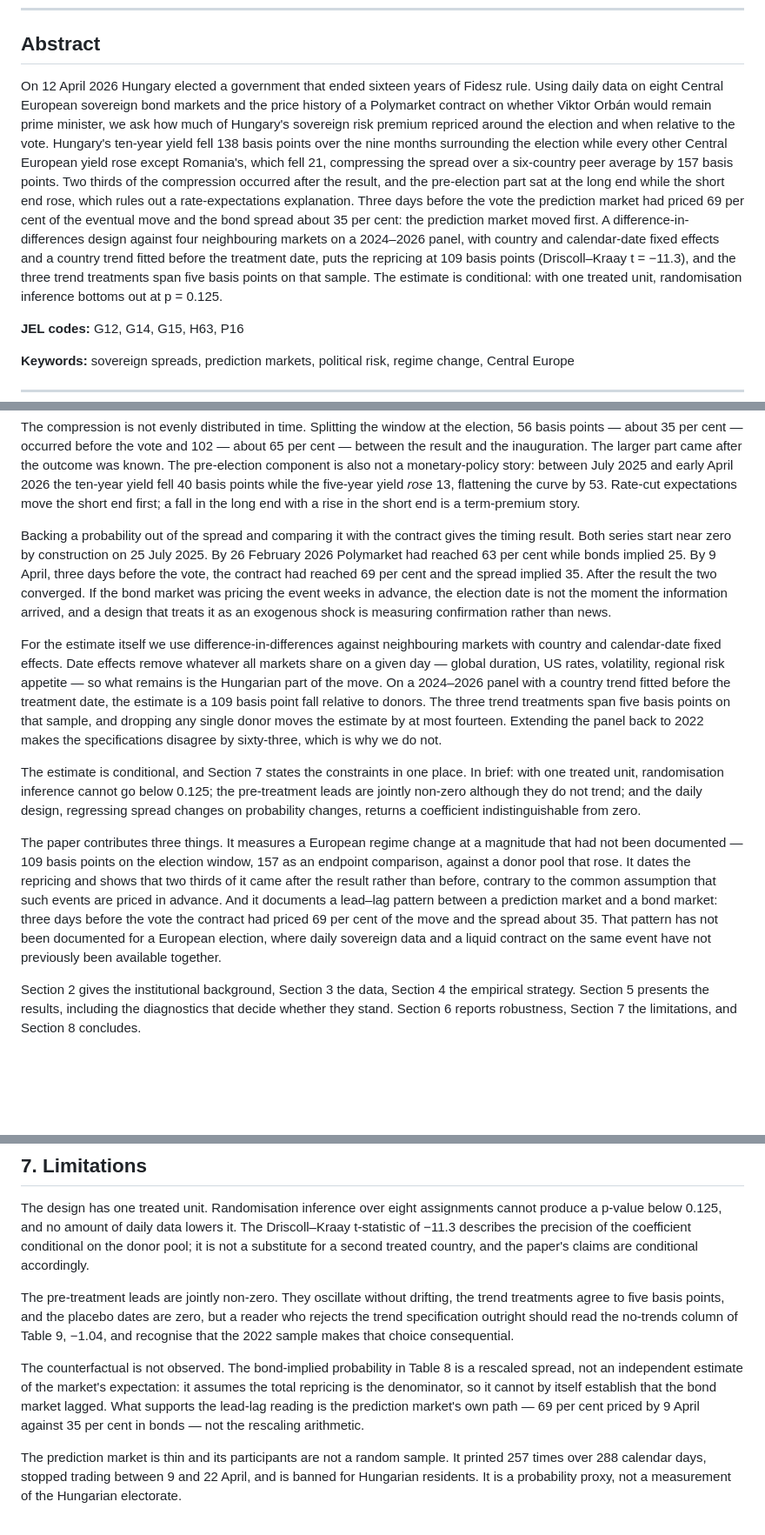
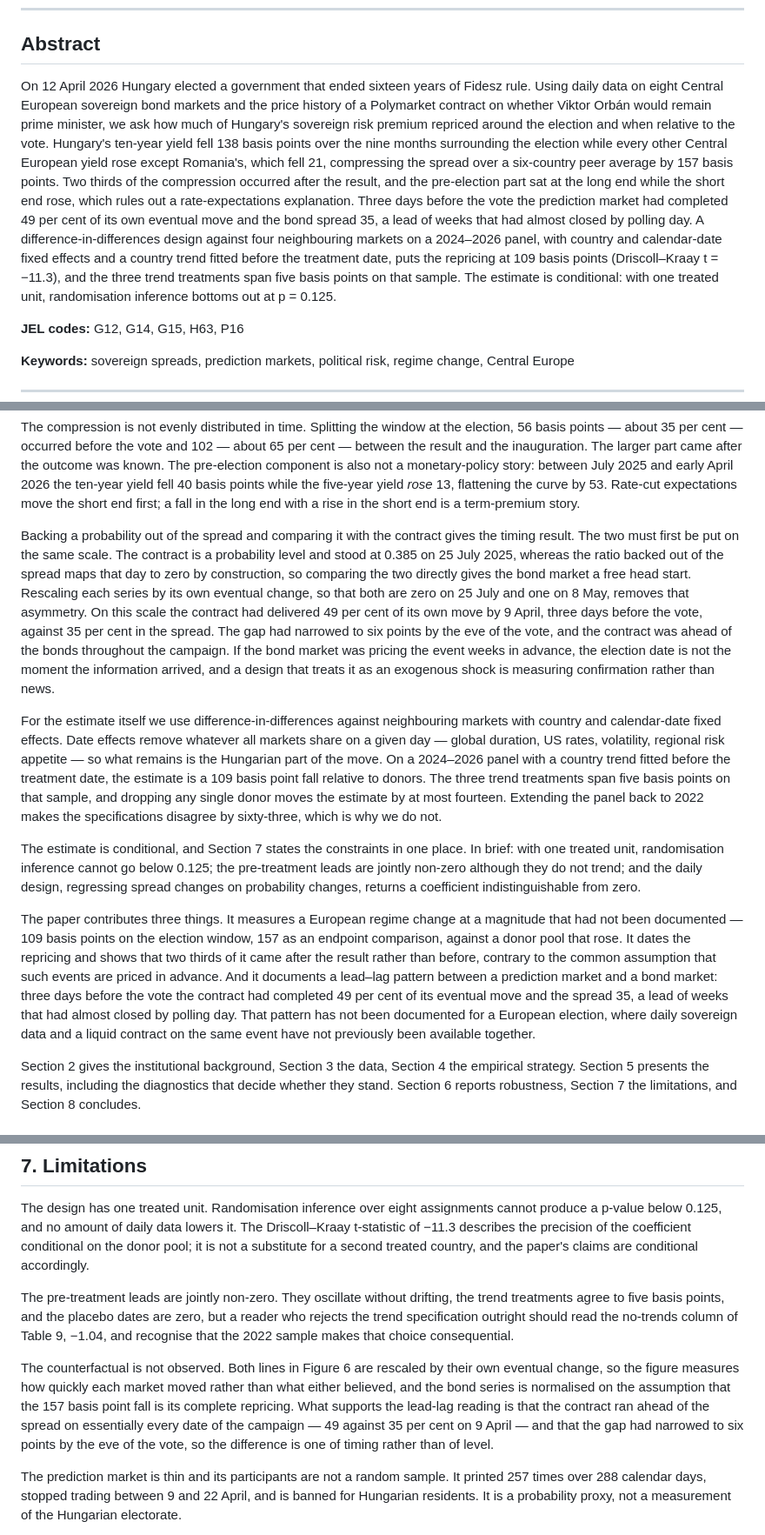
Before and after one commit to jokubasv0/finance-rdd, a Markdown page: out/paper.md, 3 parts joined by grey strips. Shown at 87% size. GitHub-like rendering; blank space fills up the shorter version.

```diff
--- a/out/paper.md
+++ b/out/paper.md
@@ -6,7 +6,7 @@
 
 ## Abstract
 
-On 12 April 2026 Hungary elected a government that ended sixteen years of Fidesz rule. Using daily data on eight Central European sovereign bond markets and the price history of a Polymarket contract on whether Viktor Orbán would remain prime minister, we ask how much of Hungary's sovereign risk premium repriced around the election and when relative to the vote. Hungary's ten-year yield fell 138 basis points over the nine months surrounding the election while every other Central European yield rose except Romania's, which fell 21, compressing the spread over a six-country peer average by 157 basis points. Two thirds of the compression occurred after the result, and the pre-election part sat at the long end while the short end rose, which rules out a rate-expectations explanation. Three days before the vote the prediction market had priced 69 per cent of the eventual move and the bond spread about 35 per cent: the prediction market moved first. A difference-in-differences design against four neighbouring markets on a 2024–2026 panel, with country and calendar-date fixed effects and a country trend fitted before the treatment date, puts the repricing at 109 basis points (Driscoll–Kraay t = −11.3), and the three trend treatments span five basis points on that sample. The estimate is conditional: with one treated unit, randomisation inference bottoms out at p = 0.125.
+On 12 April 2026 Hungary elected a government that ended sixteen years of Fidesz rule. Using daily data on eight Central European sovereign bond markets and the price history of a Polymarket contract on whether Viktor Orbán would remain prime minister, we ask how much of Hungary's sovereign risk premium repriced around the election and when relative to the vote. Hungary's ten-year yield fell 138 basis points over the nine months surrounding the election while every other Central European yield rose except Romania's, which fell 21, compressing the spread over a six-country peer average by 157 basis points. Two thirds of the compression occurred after the result, and the pre-election part sat at the long end while the short end rose, which rules out a rate-expectations explanation. Three days before the vote the prediction market had completed 49 per cent of its own eventual move and the bond spread 35, a lead of weeks that had almost closed by polling day. A difference-in-differences design against four neighbouring markets on a 2024–2026 panel, with country and calendar-date fixed effects and a country trend fitted before the treatment date, puts the repricing at 109 basis points (Driscoll–Kraay t = −11.3), and the three trend treatments span five basis points on that sample. The estimate is conditional: with one treated unit, randomisation inference bottoms out at p = 0.125.
 
 **JEL codes:** G12, G14, G15, H63, P16
 
@@ -32,13 +32,13 @@ Hungary's ten-year yield fell from 7.13 to 5.75 per cent between 25 July 2025 an
 
 The compression is not evenly distributed in time. Splitting the window at the election, 56 basis points — about 35 per cent — occurred before the vote and 102 — about 65 per cent — between the result and the inauguration. The larger part came after the outcome was known. The pre-election component is also not a monetary-policy story: between July 2025 and early April 2026 the ten-year yield fell 40 basis points while the five-year yield *rose* 13, flattening the curve by 53. Rate-cut expectations move the short end first; a fall in the long end with a rise in the short end is a term-premium story.
 
-Backing a probability out of the spread and comparing it with the contract gives the timing result. Both series start near zero by construction on 25 July 2025. By 26 February 2026 Polymarket had reached 63 per cent while bonds implied 25. By 9 April, three days before the vote, the contract had reached 69 per cent and the spread implied 35. After the result the two converged. If the bond market was pricing the event weeks in advance, the election date is not the moment the information arrived, and a design that treats it as an exogenous shock is measuring confirmation rather than news.
+Backing a probability out of the spread and comparing it with the contract gives the timing result. The two must first be put on the same scale. The contract is a probability level and stood at 0.385 on 25 July 2025, whereas the ratio backed out of the spread maps that day to zero by construction, so comparing the two directly gives the bond market a free head start. Rescaling each series by its own eventual change, so that both are zero on 25 July and one on 8 May, removes that asymmetry. On this scale the contract had delivered 49 per cent of its own move by 9 April, three days before the vote, against 35 per cent in the spread. The gap had narrowed to six points by the eve of the vote, and the contract was ahead of the bonds throughout the campaign. If the bond market was pricing the event weeks in advance, the election date is not the moment the information arrived, and a design that treats it as an exogenous shock is measuring confirmation rather than news.
 
 For the estimate itself we use difference-in-differences against neighbouring markets with country and calendar-date fixed effects. Date effects remove whatever all markets share on a given day — global duration, US rates, volatility, regional risk appetite — so what remains is the Hungarian part of the move. On a 2024–2026 panel with a country trend fitted before the treatment date, the estimate is a 109 basis point fall relative to donors. The three trend treatments span five basis points on that sample, and dropping any single donor moves the estimate by at most fourteen. Extending the panel back to 2022 makes the specifications disagree by sixty-three, which is why we do not.
 
 The estimate is conditional, and Section 7 states the constraints in one place. In brief: with one treated unit, randomisation inference cannot go below 0.125; the pre-treatment leads are jointly non-zero although they do not trend; and the daily design, regressing spread changes on probability changes, returns a coefficient indistinguishable from zero.
 
-The paper contributes three things. It measures a European regime change at a magnitude that had not been documented — 109 basis points on the election window, 157 as an endpoint comparison, against a donor pool that rose. It dates the repricing and shows that two thirds of it came after the result rather than before, contrary to the common assumption that such events are priced in advance. And it documents a lead–lag pattern between a prediction market and a bond market: three days before the vote the contract had priced 69 per cent of the move and the spread about 35. That pattern has not been documented for a European election, where daily sovereign data and a liquid contract on the same event have not previously been available together.
+The paper contributes three things. It measures a European regime change at a magnitude that had not been documented — 109 basis points on the election window, 157 as an endpoint comparison, against a donor pool that rose. It dates the repricing and shows that two thirds of it came after the result rather than before, contrary to the common assumption that such events are priced in advance. And it documents a lead–lag pattern between a prediction market and a bond market: three days before the vote the contract had completed 49 per cent of its eventual move and the spread 35, a lead of weeks that had almost closed by polling day. That pattern has not been documented for a European election, where daily sovereign data and a liquid contract on the same event have not previously been available together.
 
 Section 2 gives the institutional background, Section 3 the data, Section 4 the empirical strategy. Section 5 presents the results, including the diagnostics that decide whether they stand. Section 6 reports robustness, Section 7 the limitations, and Section 8 concludes.
 
@@ -439,7 +445,7 @@ The design has one treated unit. Randomisation inference over eight assignments
 
 The pre-treatment leads are jointly non-zero. They oscillate without drifting, the trend treatments agree to five basis points, and the placebo dates are zero, but a reader who rejects the trend specification outright should read the no-trends column of Table 9, −1.04, and recognise that the 2022 sample makes that choice consequential.
 
-The counterfactual is not observed. The bond-implied probability in Table 8 is a rescaled spread, not an independent estimate of the market's expectation: it assumes the total repricing is the denominator, so it cannot by itself establish that the bond market lagged. What supports the lead-lag reading is the prediction market's own path — 69 per cent priced by 9 April against 35 per cent in bonds — not the rescaling arithmetic.
+The counterfactual is not observed. Both lines in Figure 6 are rescaled by their own eventual change, so the figure measures how quickly each market moved rather than what either believed, and the bond series is normalised on the assumption that the 157 basis point fall is its complete repricing. What supports the lead-lag reading is that the contract ran ahead of the spread on essentially every date of the campaign — 49 against 35 per cent on 9 April — and that the gap had narrowed to six points by the eve of the vote, so the difference is one of timing rather than of level.
 
 The prediction market is thin and its participants are not a random sample. It printed 257 times over 288 calendar days, stopped trading between 9 and 22 April, and is banned for Hungarian residents. It is a probability proxy, not a measurement of the Hungarian electorate.
 
```
Also changed, not shown: other parts of out/paper.md (+20 -14 lines), out/talk.md (+6 -5 lines), out/fig6_implied.png, 4 other files.
